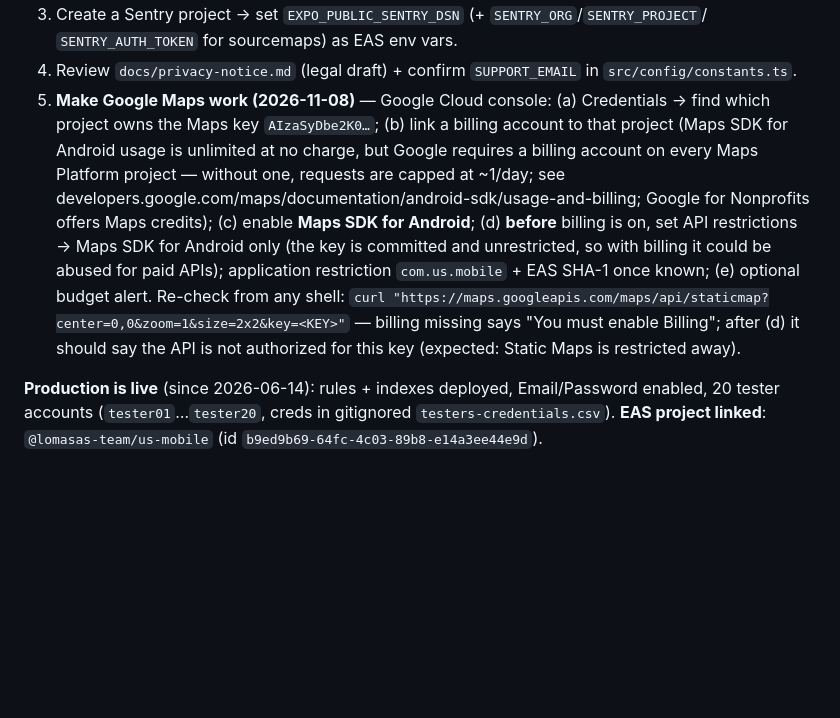
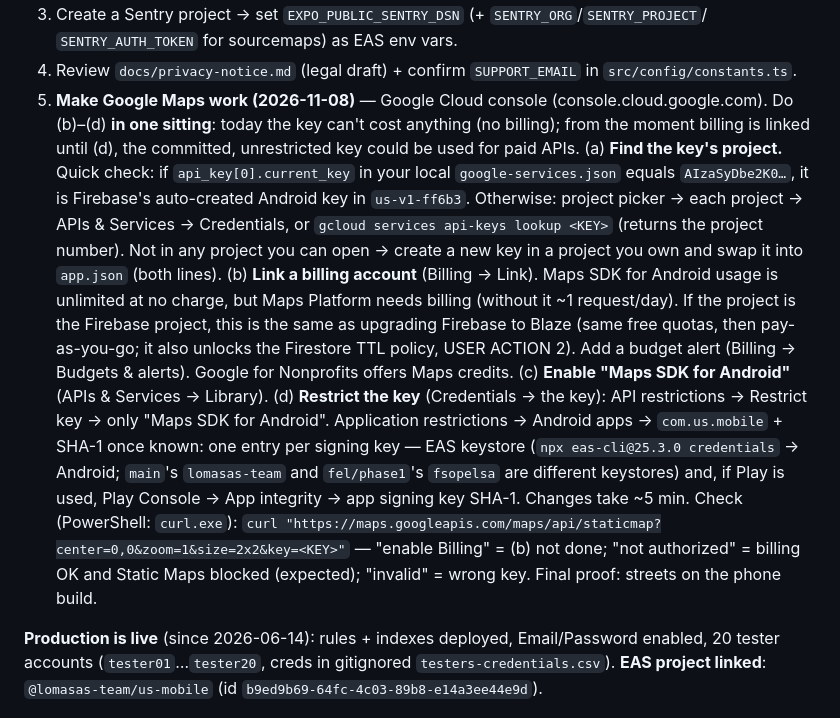
Before and after one commit to Loamasa/us-mobile, a Markdown page: STATUS.md, the part around the change. Rendered like a GitHub page; blank space fills up the shorter version.

```diff
--- a/STATUS.md
+++ b/STATUS.md
@@ -47,18 +47,28 @@ Setup: `docs/development-setup.md`; audit: `docs/dependency-audit.md` (11 entrie
    `SENTRY_AUTH_TOKEN` for sourcemaps) as EAS env vars.
 4. Review `docs/privacy-notice.md` (legal draft) + confirm `SUPPORT_EMAIL` in
    `src/config/constants.ts`.
-5. **Make Google Maps work (2026-11-08)** — Google Cloud console: (a) Credentials → find which
-   project owns the Maps key `AIzaSyDbe2K0…`; (b) link a billing account to that project (Maps
-   SDK for Android usage is unlimited at no charge, but Google requires a billing account on
-   every Maps Platform project — without one, requests are capped at ~1/day; see
-   developers.google.com/maps/documentation/android-sdk/usage-and-billing; Google for
-   Nonprofits offers Maps credits); (c) enable **Maps SDK for
-   Android**; (d) **before** billing is on, set API restrictions → Maps SDK for Android only (the
-   key is committed and unrestricted, so with billing it could be abused for paid APIs);
-   application restriction `com.us.mobile` + EAS SHA-1 once known; (e) optional budget alert.
-   Re-check from any shell: `curl "https://maps.googleapis.com/maps/api/staticmap?center=0,0&zoom=1&size=2x2&key=<KEY>"`
-   — billing missing says "You must enable Billing"; after (d) it should say the API is not
-   authorized for this key (expected: Static Maps is restricted away).
+5. **Make Google Maps work (2026-11-08)** — Google Cloud console (console.cloud.google.com).
+   Do (b)–(d) **in one sitting**: today the key can't cost anything (no billing); from the
+   moment billing is linked until (d), the committed, unrestricted key could be used for paid APIs.
+   (a) **Find the key's project.** Quick check: if `api_key[0].current_key` in your local
+   `google-services.json` equals `AIzaSyDbe2K0…`, it is Firebase's auto-created Android key in
+   `us-v1-ff6b3`. Otherwise: project picker → each project → APIs & Services → Credentials, or
+   `gcloud services api-keys lookup <KEY>` (returns the project number). Not in any project you
+   can open → create a new key in a project you own and swap it into `app.json` (both lines).
+   (b) **Link a billing account** (Billing → Link). Maps SDK for Android usage is unlimited at no
+   charge, but Maps Platform needs billing (without it ~1 request/day). If the project is the
+   Firebase project, this is the same as upgrading Firebase to Blaze (same free quotas, then
+   pay-as-you-go; it also unlocks the Firestore TTL policy, USER ACTION 2). Add a budget alert
+   (Billing → Budgets & alerts). Google for Nonprofits offers Maps credits.
+   (c) **Enable "Maps SDK for Android"** (APIs & Services → Library).
+   (d) **Restrict the key** (Credentials → the key): API restrictions → Restrict key → only
+   "Maps SDK for Android". Application restrictions → Android apps → `com.us.mobile` + SHA-1 once
+   known: one entry per signing key — EAS keystore (`npx eas-cli@25.3.0 credentials` → Android;
+   `main`'s `lomasas-team` and `fel/phase1`'s `fsopelsa` are different keystores) and, if Play is
+   used, Play Console → App integrity → app signing key SHA-1. Changes take ~5 min.
+   Check (PowerShell: `curl.exe`): `curl "https://maps.googleapis.com/maps/api/staticmap?center=0,0&zoom=1&size=2x2&key=<KEY>"`
+   — "enable Billing" = (b) not done; "not authorized" = billing OK and Static Maps blocked
+   (expected); "invalid" = wrong key. Final proof: streets on the phone build.
 
 **Production is live** (since 2026-06-14): rules + indexes deployed, Email/Password enabled,
 20 tester accounts (`tester01`…`tester20`, creds in gitignored `testers-credentials.csv`).
```
Also changed, not shown: docs/plans/2026-11-08-invites-and-distribution.md (+61 -0 lines).
